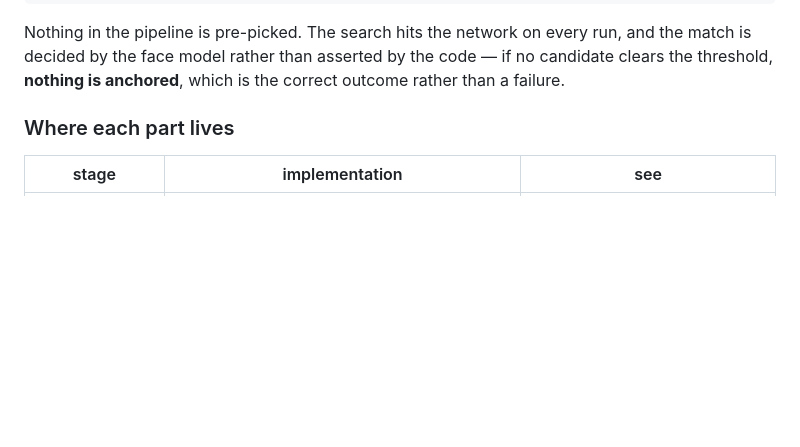
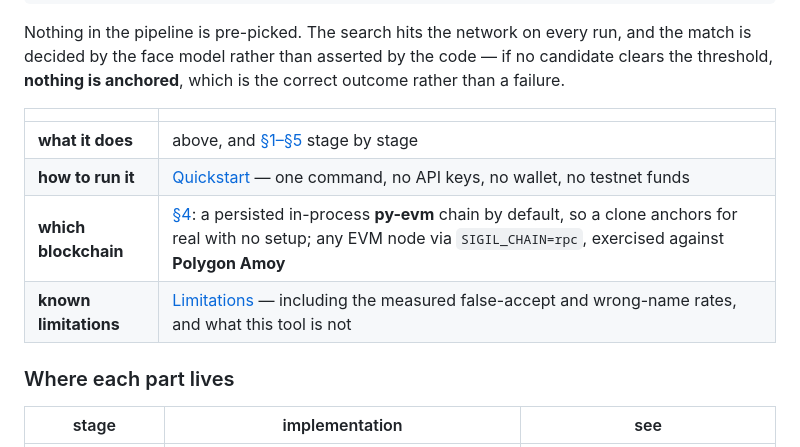
Before and after one commit to nikhilcherry/sigil, a Markdown page: README.md, the part around the change. Rendered like a GitHub page; blank space fills up the shorter version.

Commit message:
docs: signpost the four things the task asks a README to cover
The task specifies a README covering what the project does, how to run it,
which blockchain was used, and any known limitations. All four are here and
three of them are a scroll away in an 800-line file. A four-row table after the
intro points at each, so a reader checking the requirement does not have to go
looking - and it puts the blockchain answer, which is the one genuinely buried
in a subsection, on the first screen.

Co-Authored-By: Claude Opus 5 <noreply@anthropic.com>
Claude-Session: https://claude.ai/code/session_01KJbaCXQUdgaJqdD1tzYkUA

```diff
--- a/README.md
+++ b/README.md
@@ -22,6 +22,13 @@ Nothing in the pipeline is pre-picked. The search hits the network on every run,
 and the match is decided by the face model rather than asserted by the code — if
 no candidate clears the threshold, **nothing is anchored**, which is the correct
 outcome rather than a failure.
+
+| | |
+|---|---|
+| **what it does** | above, and [§1–§5](#the-stages) stage by stage |
+| **how to run it** | [Quickstart](#quickstart) — one command, no API keys, no wallet, no testnet funds |
+| **which blockchain** | [§4](#4--blockchain-verification): a persisted in-process **py-evm** chain by default, so a clone anchors for real with no setup; any EVM node via `SIGIL_CHAIN=rpc`, exercised against **Polygon Amoy** |
+| **known limitations** | [Limitations](#limitations) — including the measured false-accept and wrong-name rates, and what this tool is not |
 
 ### Where each part lives
 
```
